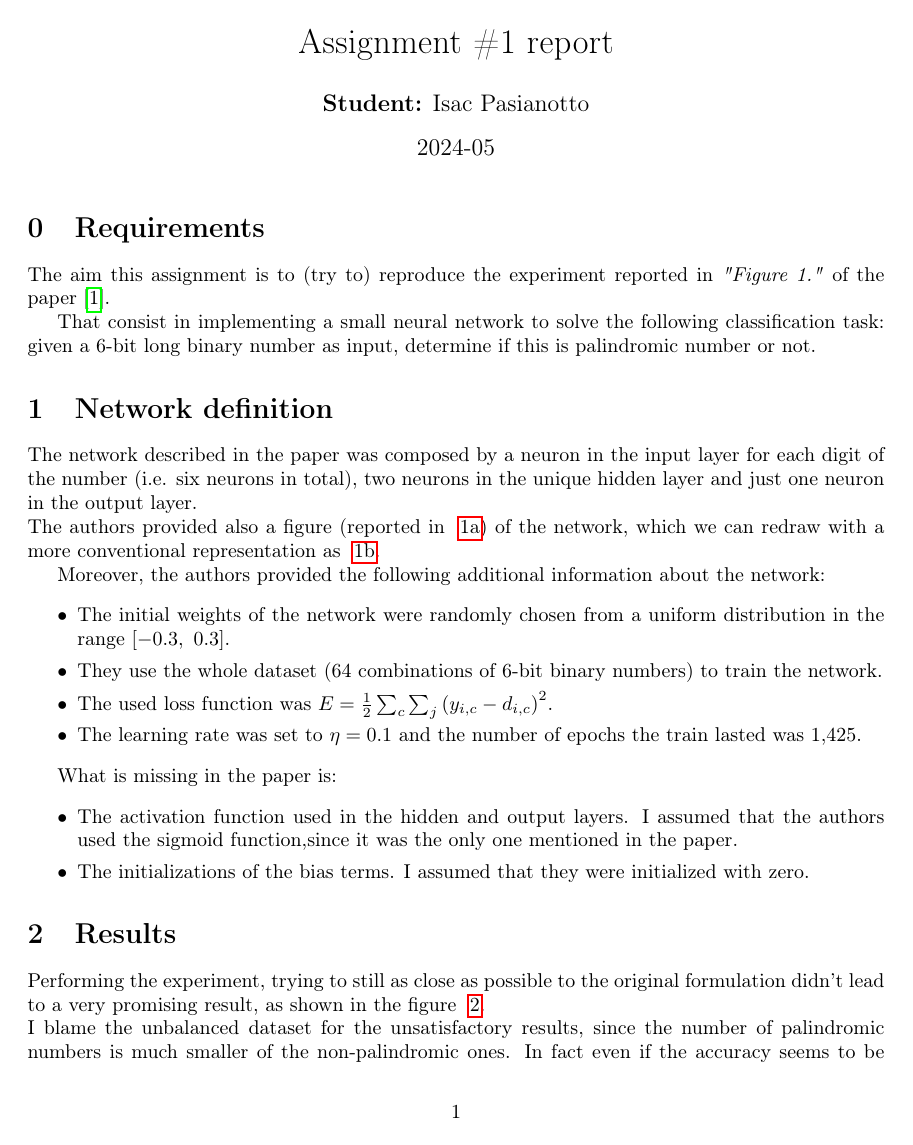
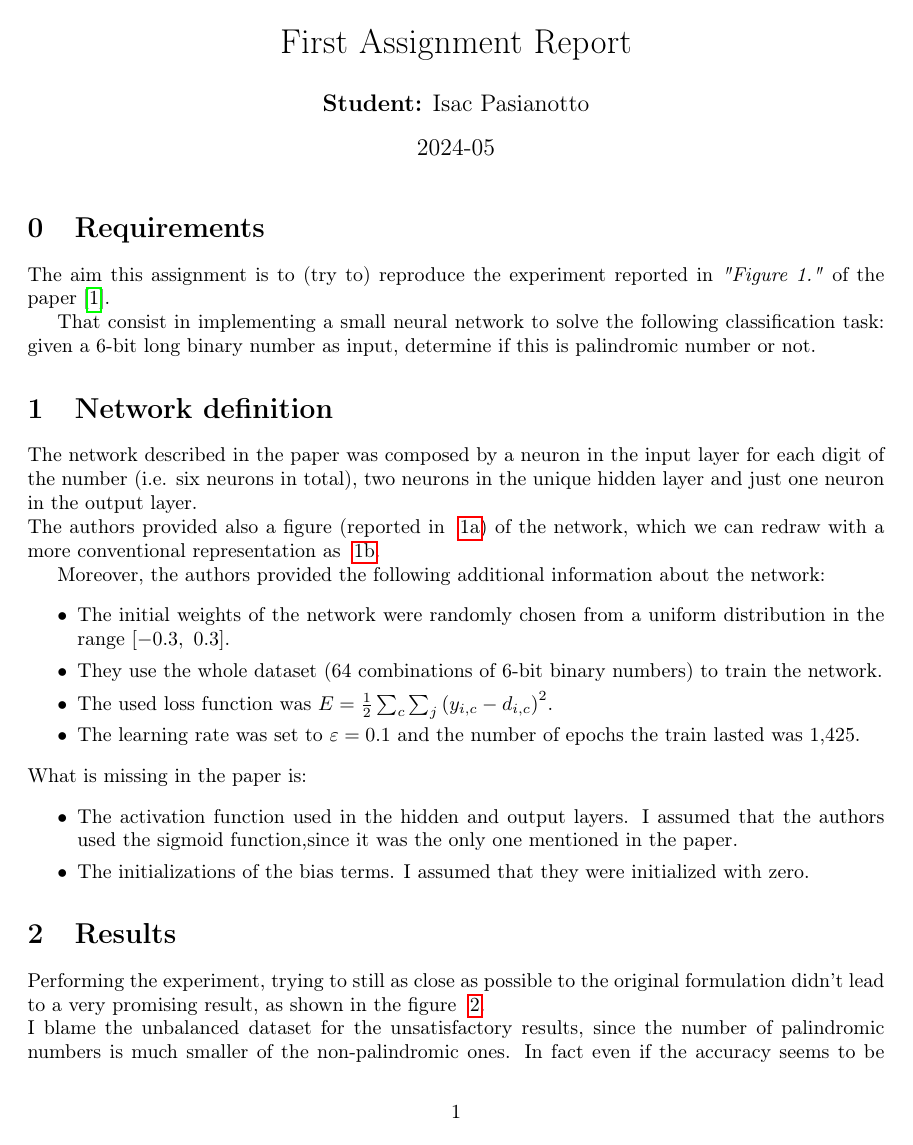
Before and after one commit to IsacPasianotto/dlhw, a LaTeX problem sheet (Assignment-00/report.tex): page 1 of 7. Compiled offline with pdfLaTeX.

Commit message:
small updates

```diff
--- a/Assignment-00/report.tex
+++ b/Assignment-00/report.tex
@@ -11,7 +11,7 @@
 \usepackage{biblatex}
 \addbibresource{references.bib}
 
-\title{Assignment \#1 report}
+\title{First Assignment Report}
 
 \author{\textbf{Student:} Isac Pasianotto}
 \date{2024-05}
@@ -67,10 +67,10 @@
         \item The initial weights of the network were randomly chosen from a uniform distribution in the range $[-0.3,\ 0.3]$.
         \item They use the whole dataset (64 combinations of 6-bit binary numbers) to train the network.
         \item The used loss function was $E = \frac{1}{2}\sum_{c}\sum_{j}{\left(y_{i,c} - d_{i,c}\right)^2}$.
-        \item The learning rate was set to $\eta = 0.1$ and the number of epochs the train lasted was 1,425.
+        \item The learning rate was set to $\varepsilon = 0.1$ and the number of epochs the train lasted was 1,425.
     \end{itemize}
 
-    What is missing in the paper is:
+    \noindent What is missing in the paper is:
 
     \begin{itemize}
         \itemsep0em % Reduce space between items
```
Also changed, not shown: Assignment-00/report.pdf, Assignment-00/report.tex (10 more changed lines).
